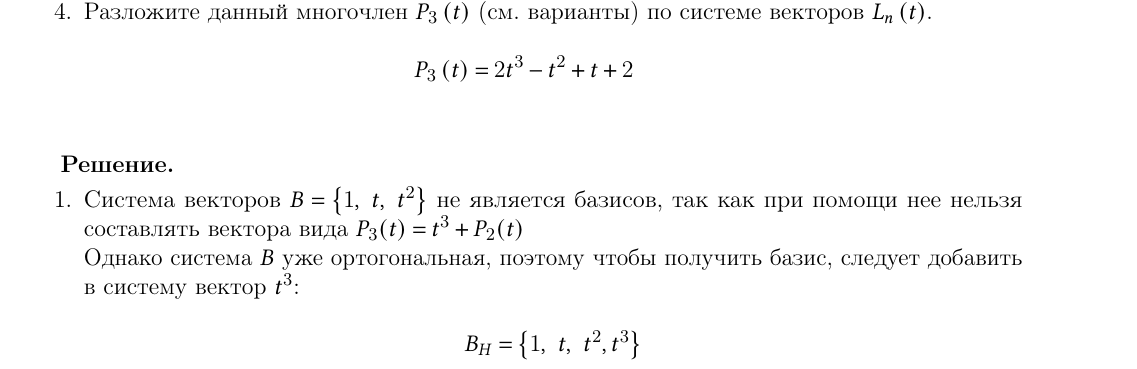
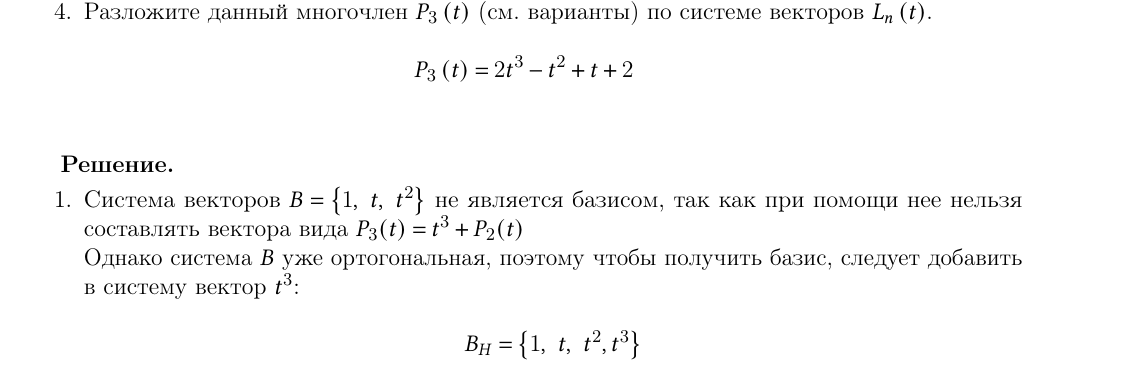
Before and after one commit to pelmeshke-itmo/SS_count_graph_work_1, a LaTeX document (main.tex, which reads 1a.tex): part of page 3 of 13, cut so that both start at the same text. Compiled offline with pdfLaTeX.

Commit message:
spelling mistake

```diff
--- a/1a.tex
+++ b/1a.tex
@@ -17,7 +17,7 @@
 \textbf{Решение.}
 
 \begin{enumerate}
-    \item Cистема векторов $B=\left\{1,\ t,\ t^2\right\}$ не является базисов, так как при помощи нее нельзя составлять вектора вида $P_3(t) = t^3 + P_2(t)$
+    \item Cистема векторов $B=\left\{1,\ t,\ t^2\right\}$ не является базисом, так как при помощи нее нельзя составлять вектора вида $P_3(t) = t^3 + P_2(t)$
 
     Однако система $B$ уже ортогональная, поэтому чтобы получить базис, следует добавить в систему вектор $t^3$:
 
```
